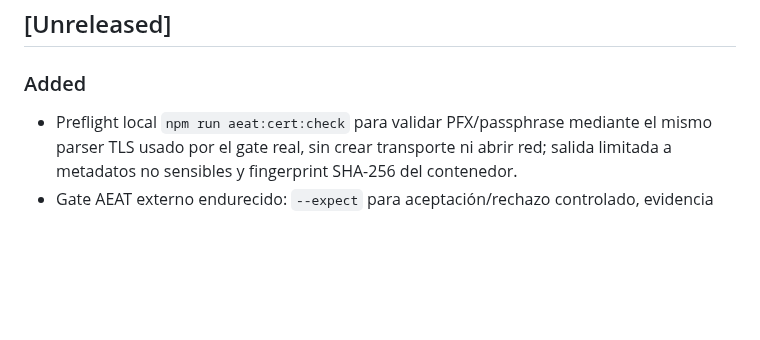
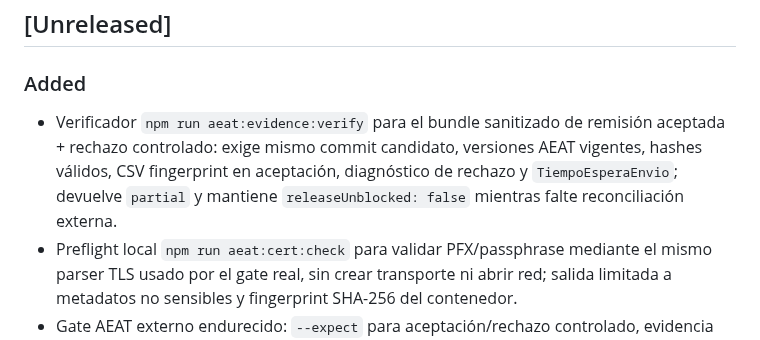
Before and after one commit to Emmakex/puente-verifactu, a Markdown page: CHANGELOG.md, the part around the change. GitHub-like rendering; blank space fills up the shorter version.

Commit message:
docs: record AEAT evidence bundle verifier

```diff
--- a/CHANGELOG.md
+++ b/CHANGELOG.md
@@ -6,6 +6,7 @@ Todos los cambios relevantes se documentarán aquí siguiendo un formato compati
 
 ### Added
 
+- Verificador `npm run aeat:evidence:verify` para el bundle sanitizado de remisión aceptada + rechazo controlado: exige mismo commit candidato, versiones AEAT vigentes, hashes válidos, CSV fingerprint en aceptación, diagnóstico de rechazo y `TiempoEsperaEnvio`; devuelve `partial` y mantiene `releaseUnblocked: false` mientras falte reconciliación externa.
 - Preflight local `npm run aeat:cert:check` para validar PFX/passphrase mediante el mismo parser TLS usado por el gate real, sin crear transporte ni abrir red; salida limitada a metadatos no sensibles y fingerprint SHA-256 del contenedor.
 - Gate AEAT externo endurecido: `--expect` para aceptación/rechazo controlado, evidencia sanitizada ligada a commit, CSV/descripciones conservados solo por SHA-256, `--show-xml` restringido a dry-run y validación local del PFX antes de abrir red.
 - Soporte de passphrase PFX desde fichero secreto independiente y evidencia no-sobrescribible con permisos restrictivos, sin almacenar certificado, passphrase, XML fiscal ni SOAP crudo.
```
